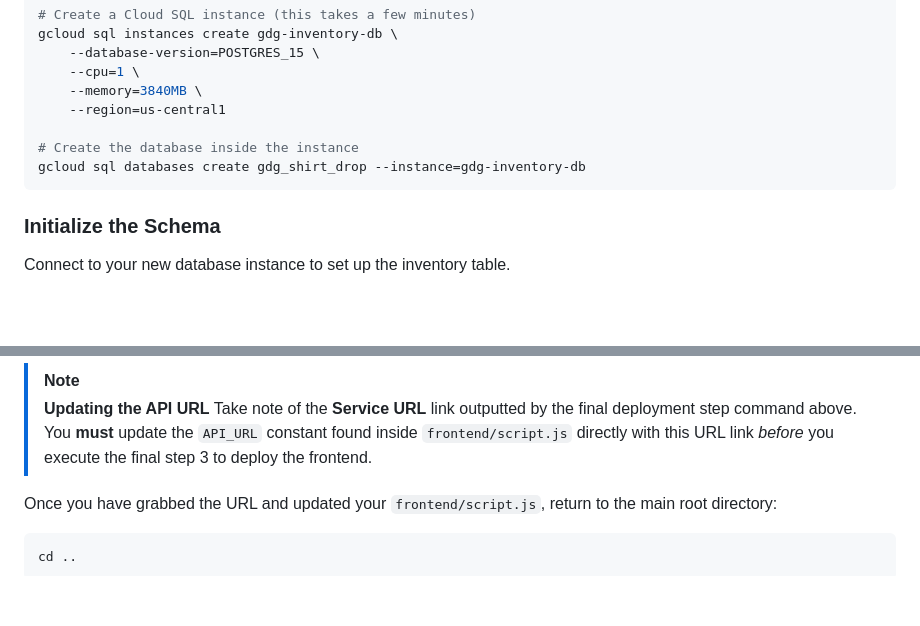
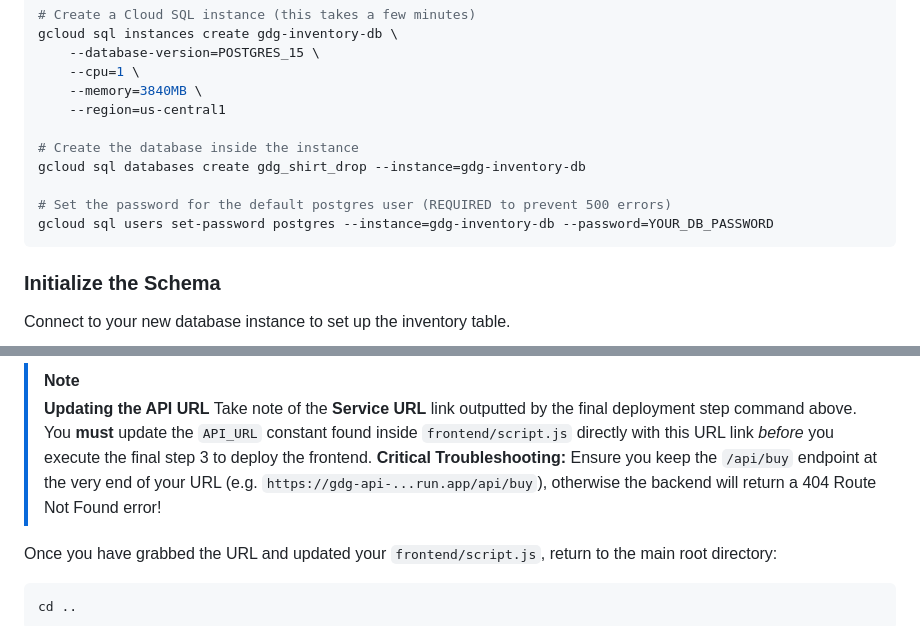
Before and after one commit to Justinroyse/gdgpup_cloudsol_sj5_activity, a Markdown page: deployment_docs/deploy_instructions.md, 2 parts joined by grey strips. Rendered like a GitHub page; blank space fills up the shorter version.

Commit message:
add: explicit warnings in the cloud sql user and the service url revision for the frontend/script.js

````diff
--- a/deployment_docs/deploy_instructions.md
+++ b/deployment_docs/deploy_instructions.md
@@ -27,6 +27,9 @@ gcloud sql instances create gdg-inventory-db \
 
 # Create the database inside the instance
 gcloud sql databases create gdg_shirt_drop --instance=gdg-inventory-db
+
+# Set the password for the default postgres user (REQUIRED to prevent 500 errors)
+gcloud sql users set-password postgres --instance=gdg-inventory-db --password=YOUR_DB_PASSWORD
 ```
 
 ### Initialize the Schema
@@ -84,6 +87,7 @@ gcloud run deploy gdg-api \
 > **Updating the API URL**
 > Take note of the **Service URL** link outputted by the final deployment step command above.
 > You **must** update the `API_URL` constant found inside `frontend/script.js` directly with this URL link *before* you execute the final step 3 to deploy the frontend.
+> **Critical Troubleshooting:** Ensure you keep the `/api/buy` endpoint at the very end of your URL (e.g. `https://gdg-api-...run.app/api/buy`), otherwise the backend will return a 404 Route Not Found error!
 
 Once you have grabbed the URL and updated your `frontend/script.js`, return to the main root directory:
 
````
Also changed, not shown: deployment_docs/deploy_instructions_gui.md (+2 -1 lines).
